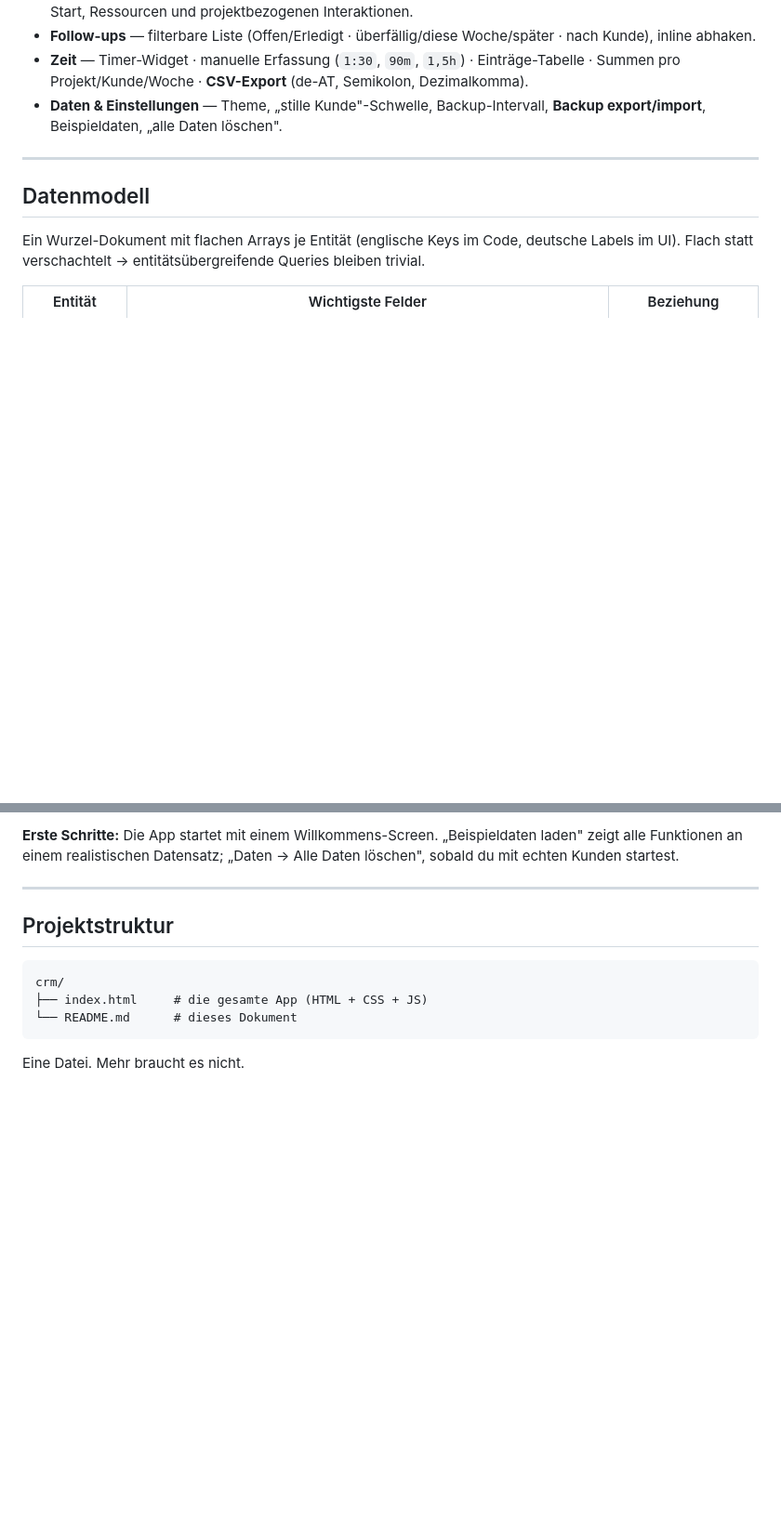
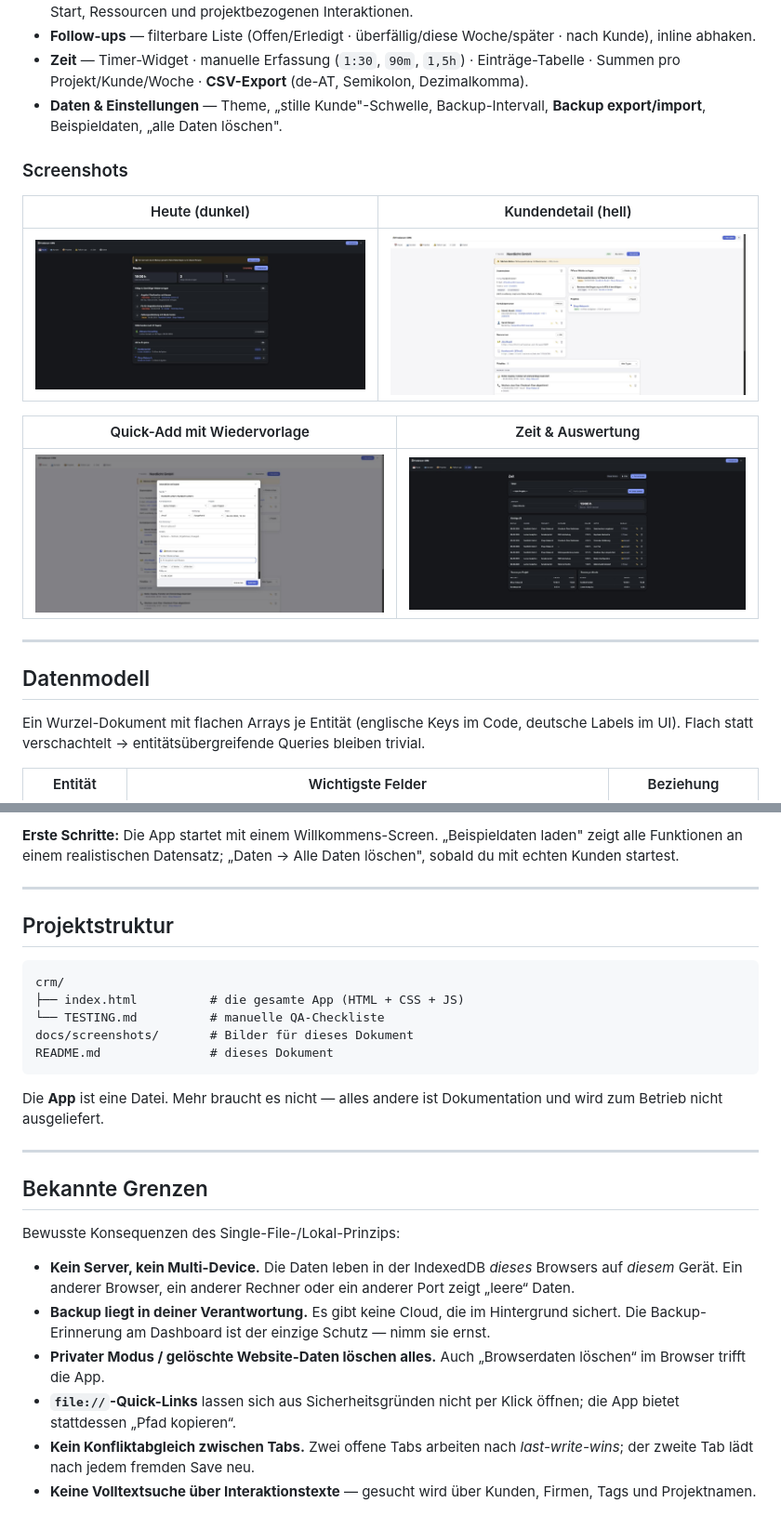
Before and after one commit to lorenzkromer/kundenportal, a Markdown page: README.md, 2 parts joined by grey strips. Shown at 93% size. GitHub-like rendering; pictures changed too: docs/screenshots/dashboard-dunkel.jpg (added), docs/screenshots/kundendetail-hell.jpg (added), docs/screenshots/quick-add-hell.jpg (added); blank space fills up the shorter version.

````diff
--- a/README.md
+++ b/README.md
@@ -70,6 +70,16 @@ Globale Leiste: Titel, **Theme-Toggle** (☀/🌙/Auto), immer sichtbarer **„+
 - **Zeit** — Timer-Widget · manuelle Erfassung (`1:30`, `90m`, `1,5h`) · Einträge-Tabelle · Summen pro Projekt/Kunde/Woche · **CSV-Export** (de-AT, Semikolon, Dezimalkomma).
 - **Daten & Einstellungen** — Theme, „stille Kunde"-Schwelle, Backup-Intervall, **Backup export/import**, Beispieldaten, „alle Daten löschen".
 
+### Screenshots
+
+| Heute (dunkel) | Kundendetail (hell) |
+|---|---|
+| ![Dashboard](docs/screenshots/dashboard-dunkel.jpg) | ![Kundendetail](docs/screenshots/kundendetail-hell.jpg) |
+
+| Quick-Add mit Wiedervorlage | Zeit & Auswertung |
+|---|---|
+| ![Quick-Add](docs/screenshots/quick-add-hell.jpg) | ![Zeit](docs/screenshots/zeit-dunkel.jpg) |
+
 ---
 
 ## Datenmodell
@@ -157,8 +186,27 @@ Dann **http://localhost:8125** öffnen. Immer denselben Host+Port verwenden —
 
 ```
 crm/
-├── index.html     # die gesamte App (HTML + CSS + JS)
-└── README.md      # dieses Dokument
+├── index.html          # die gesamte App (HTML + CSS + JS)
+└── TESTING.md          # manuelle QA-Checkliste
+docs/screenshots/       # Bilder für dieses Dokument
+README.md               # dieses Dokument
 ```
 
-Eine Datei. Mehr braucht es nicht.
+Die **App** ist eine Datei. Mehr braucht es nicht — alles andere ist Dokumentation
+und wird zum Betrieb nicht ausgeliefert.
+
+---
+
+## Bekannte Grenzen
+
+Bewusste Konsequenzen des Single-File-/Lokal-Prinzips:
+
+- **Kein Server, kein Multi-Device.** Die Daten leben in der IndexedDB *dieses* Browsers auf *diesem* Gerät.
+  Ein anderer Browser, ein anderer Rechner oder ein anderer Port zeigt „leere“ Daten.
+- **Backup liegt in deiner Verantwortung.** Es gibt keine Cloud, die im Hintergrund sichert.
+  Die Backup-Erinnerung am Dashboard ist der einzige Schutz — nimm sie ernst.
+- **Privater Modus / gelöschte Website-Daten löschen alles.** Auch „Browserdaten löschen“ im Browser trifft die App.
+- **`file://`-Quick-Links** lassen sich aus Sicherheitsgründen nicht per Klick öffnen; die App bietet stattdessen „Pfad kopieren“.
+- **Kein Konfliktabgleich zwischen Tabs.** Zwei offene Tabs arbeiten nach *last-write-wins*;
+  der zweite Tab lädt nach jedem fremden Save neu.
+- **Keine Volltextsuche über Interaktionstexte** — gesucht wird über Kunden, Firmen, Tags und Projektnamen.
````
Also changed, not shown: other parts of README.md (+21 -2 lines), crm/TESTING.md (added, +86 -0 lines).
